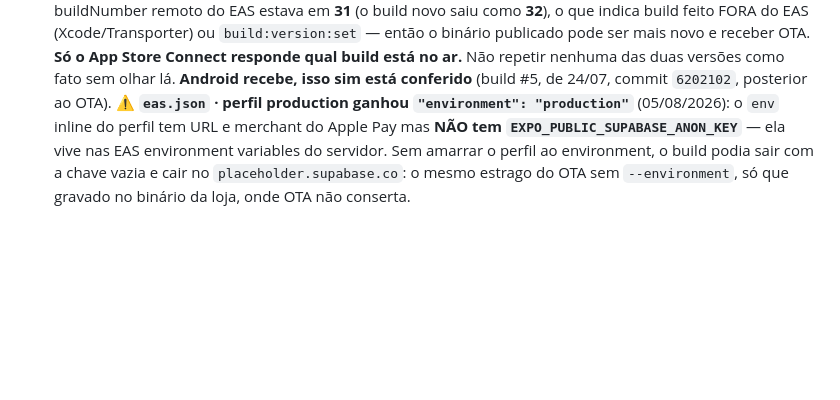
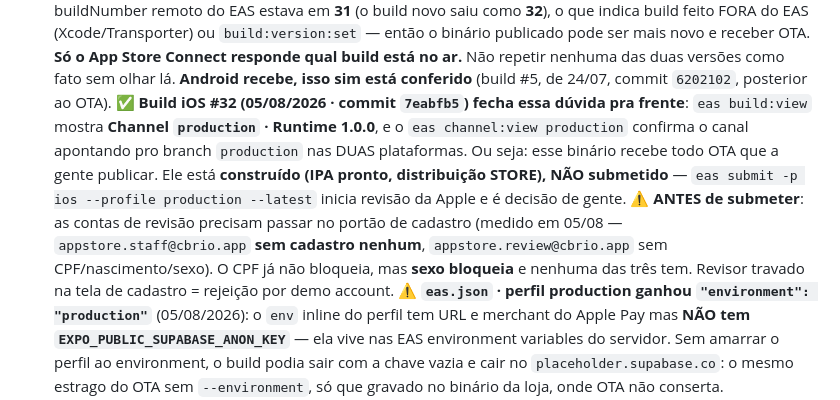
Before and after one commit to igreja-cbrio/Aplicativo-CBRio, a Markdown page: CLAUDE.md, the part around the change. GitHub-like rendering; blank space fills up the shorter version.

Commit message:
docs: build iOS 32 no canal production (recebe OTA) + o que checar antes de submeter
Conferido com eas build:view (Channel production, Runtime 1.0.0) e
eas channel:view production (canal aponta pro branch production em android e
ios). O binário está construído, NÃO submetido.

Antes de submeter: as contas de revisão da Apple precisam passar no portão —
sexo é obrigatório e nenhuma das três tem; appstore.staff nem tem cadastro.
Revisor travado na tela de cadastro é rejeição por demo account.

Co-Authored-By: Claude Opus 5 <noreply@anthropic.com>

```diff
--- a/CLAUDE.md
+++ b/CLAUDE.md
@@ -48,6 +48,18 @@ módulo**. Roda em **Android e iOS**.
   nenhuma das duas versões como fato sem olhar lá.
   **Android recebe, isso sim está conferido** (build #5, de 24/07, commit
   `6202102`, posterior ao OTA).
+  ✅ **Build iOS #32 (05/08/2026 · commit `7eabfb5`) fecha essa dúvida pra
+  frente**: `eas build:view` mostra **Channel `production` · Runtime 1.0.0**, e o
+  `eas channel:view production` confirma o canal apontando pro branch
+  `production` nas DUAS plataformas. Ou seja: esse binário recebe todo OTA que a
+  gente publicar. Ele está **construído (IPA pronto, distribuição STORE), NÃO
+  submetido** — `eas submit -p ios --profile production --latest` inicia revisão
+  da Apple e é decisão de gente.
+  ⚠️ **ANTES de submeter**: as contas de revisão precisam passar no portão de
+  cadastro (medido em 05/08 — `appstore.staff@cbrio.app` **sem cadastro nenhum**,
+  `appstore.review@cbrio.app` sem CPF/nascimento/sexo). O CPF já não bloqueia,
+  mas **sexo bloqueia** e nenhuma das três tem. Revisor travado na tela de
+  cadastro = rejeição por demo account.
   ⚠️ **`eas.json` · perfil production ganhou `"environment": "production"`**
   (05/08/2026): o `env` inline do perfil tem URL e merchant do Apple Pay mas
   **NÃO tem `EXPO_PUBLIC_SUPABASE_ANON_KEY`** — ela vive nas EAS environment
```
